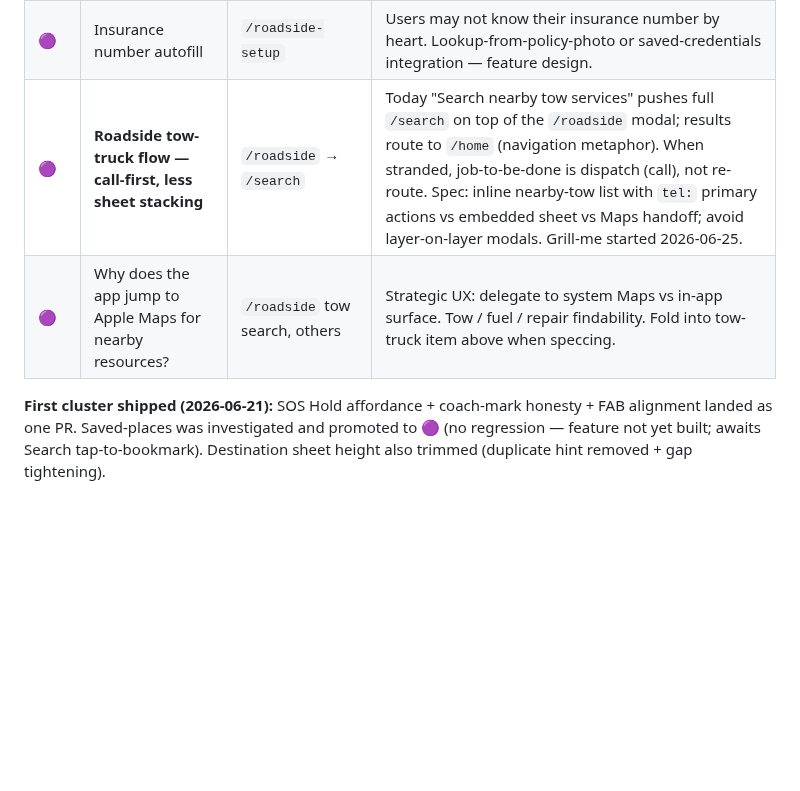
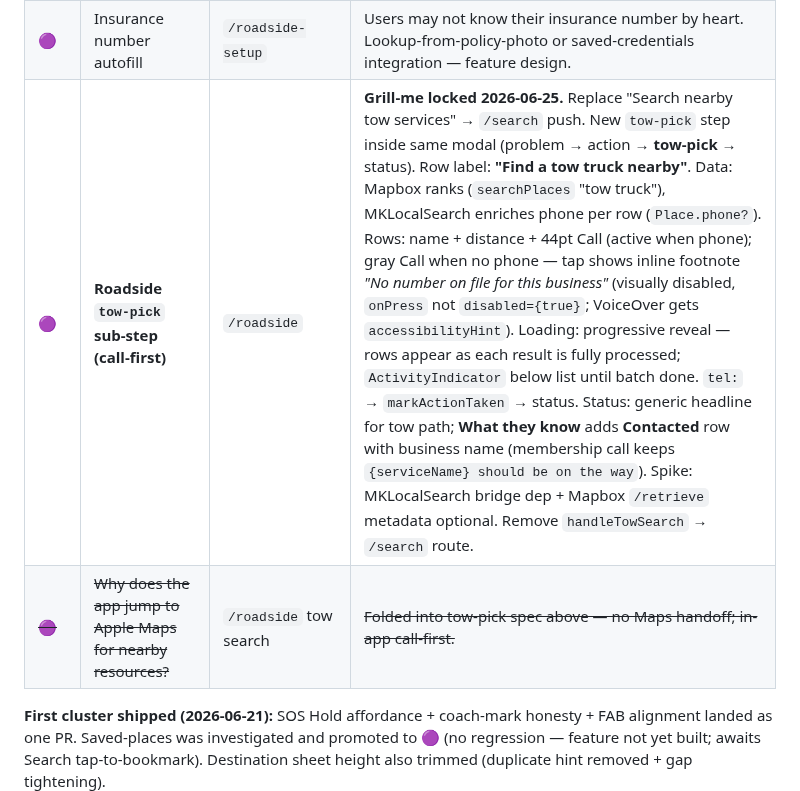
Before and after one commit to ashim238/fresh-greens, a Markdown page: docs/next-session.md, the part around the change. Rendered like a GitHub page; blank space fills up the shorter version.

Commit message:
docs: lock roadside tow-pick spec in next-session
Capture grill-me decisions for call-first tow-pick sub-step inside
/roadside (Mapbox + MKLocalSearch, progressive loading, status Contacted row).

Co-authored-by: Cursor <cursoragent@cursor.com>

```diff
--- a/docs/next-session.md
+++ b/docs/next-session.md
@@ -57,8 +57,8 @@ Surfaced during real-device smoke immediately after the Design Health Program cl
 | ~~🟠~~ | ~~Yellow zone icons should be gray when inactive~~ | route preview / en-route | ~~Fixed 2026-06-23: default (not-yet-entered) zone markers now render at 50% opacity. Extended (entered) markers stay full opacity.~~ |
 | 🟣 | Report card contextual overhaul — multi-select subTags + per-category gaps | `/report` | `felt-welcome` mixes place-type and identity-signal into single-select; forces user to choose between "Restaurant" and "Women-owned." Fix: separate dimensions (place-type × identity-tags, multi-select on identity group). Also: some categories (`felt-unsafe`, `incident`, `hazard`, `lighting`) have no subTags at all — may benefit from lightweight context tags. Bounded spec: storage, picker UI, marker glyph dispatch, recommendation routing. |
 | 🟣 | Insurance number autofill | `/roadside-setup` | Users may not know their insurance number by heart. Lookup-from-policy-photo or saved-credentials integration — feature design. |
-| 🟣 | **Roadside tow-truck flow — call-first, less sheet stacking** | `/roadside` → `/search` | Today "Search nearby tow services" pushes full `/search` on top of the `/roadside` modal; results route to `/home` (navigation metaphor). When stranded, job-to-be-done is dispatch (call), not re-route. Spec: inline nearby-tow list with `tel:` primary actions vs embedded sheet vs Maps handoff; avoid layer-on-layer modals. Grill-me started 2026-06-25. |
-| 🟣 | Why does the app jump to Apple Maps for nearby resources? | `/roadside` tow search, others | Strategic UX: delegate to system Maps vs in-app surface. Tow / fuel / repair findability. Fold into tow-truck item above when speccing. |
+| 🟣 | **Roadside `tow-pick` sub-step (call-first)** | `/roadside` | **Grill-me locked 2026-06-25.** Replace "Search nearby tow services" → `/search` push. New `tow-pick` step inside same modal (problem → action → **tow-pick** → status). Row label: **"Find a tow truck nearby"**. Data: Mapbox ranks (`searchPlaces` "tow truck"), MKLocalSearch enriches phone per row (`Place.phone?`). Rows: name + distance + 44pt Call (active when phone); gray Call when no phone — tap shows inline footnote *"No number on file for this business"* (visually disabled, `onPress` not `disabled={true}`; VoiceOver gets `accessibilityHint`). Loading: progressive reveal — rows appear as each result is fully processed; `ActivityIndicator` below list until batch done. `tel:` → `markActionTaken` → status. Status: generic headline for tow path; **What they know** adds **Contacted** row with business name (membership call keeps `{serviceName} should be on the way`). Spike: MKLocalSearch bridge dep + Mapbox `/retrieve` metadata optional. Remove `handleTowSearch` → `/search` route. |
+| ~~🟣~~ | ~~Why does the app jump to Apple Maps for nearby resources?~~ | `/roadside` tow search | ~~Folded into tow-pick spec above — no Maps handoff; in-app call-first.~~ |
 
 **First cluster shipped (2026-06-21):** SOS Hold affordance + coach-mark honesty + FAB alignment landed as one PR. Saved-places was investigated and promoted to 🟣 (no regression — feature not yet built; awaits Search tap-to-bookmark). Destination sheet height also trimmed (duplicate hint removed + gap tightening).
 
```
